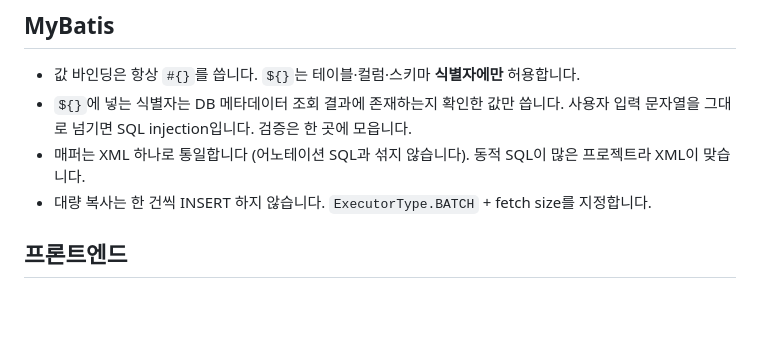
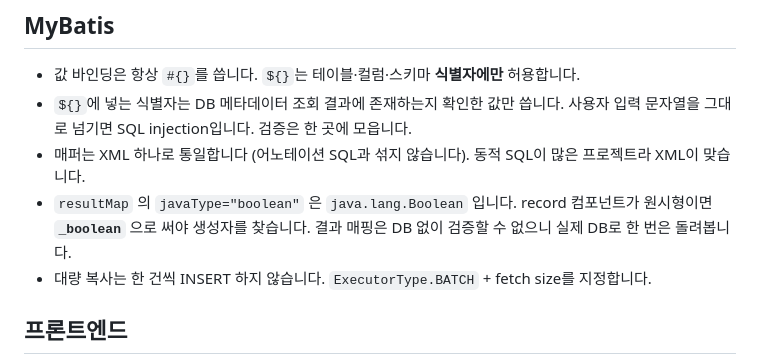
Before and after one commit to junbeom-cho/privacy-eraser, a Markdown page: AGENTS.md, the part around the change. Rendered like a GitHub page; blank space fills up the shorter version.

Commit message:
docs: AGENTS.md

```diff
--- a/AGENTS.md
+++ b/AGENTS.md
@@ -117,6 +117,8 @@ npm --prefix frontend run build   # src/main/resources/static 으로 빌드 →
 - `${}`에 넣는 식별자는 DB 메타데이터 조회 결과에 존재하는지 확인한 값만 씁니다.
   사용자 입력 문자열을 그대로 넘기면 SQL injection입니다. 검증은 한 곳에 모읍니다.
 - 매퍼는 XML 하나로 통일합니다 (어노테이션 SQL과 섞지 않습니다). 동적 SQL이 많은 프로젝트라 XML이 맞습니다.
+- `resultMap` 의 `javaType="boolean"` 은 `java.lang.Boolean` 입니다. record 컴포넌트가 원시형이면
+  **`_boolean`** 으로 써야 생성자를 찾습니다. 결과 매핑은 DB 없이 검증할 수 없으니 실제 DB로 한 번은 돌려봅니다.
 - 대량 복사는 한 건씩 INSERT 하지 않습니다. `ExecutorType.BATCH` + fetch size를 지정합니다.
 
 ## 프론트엔드
```
